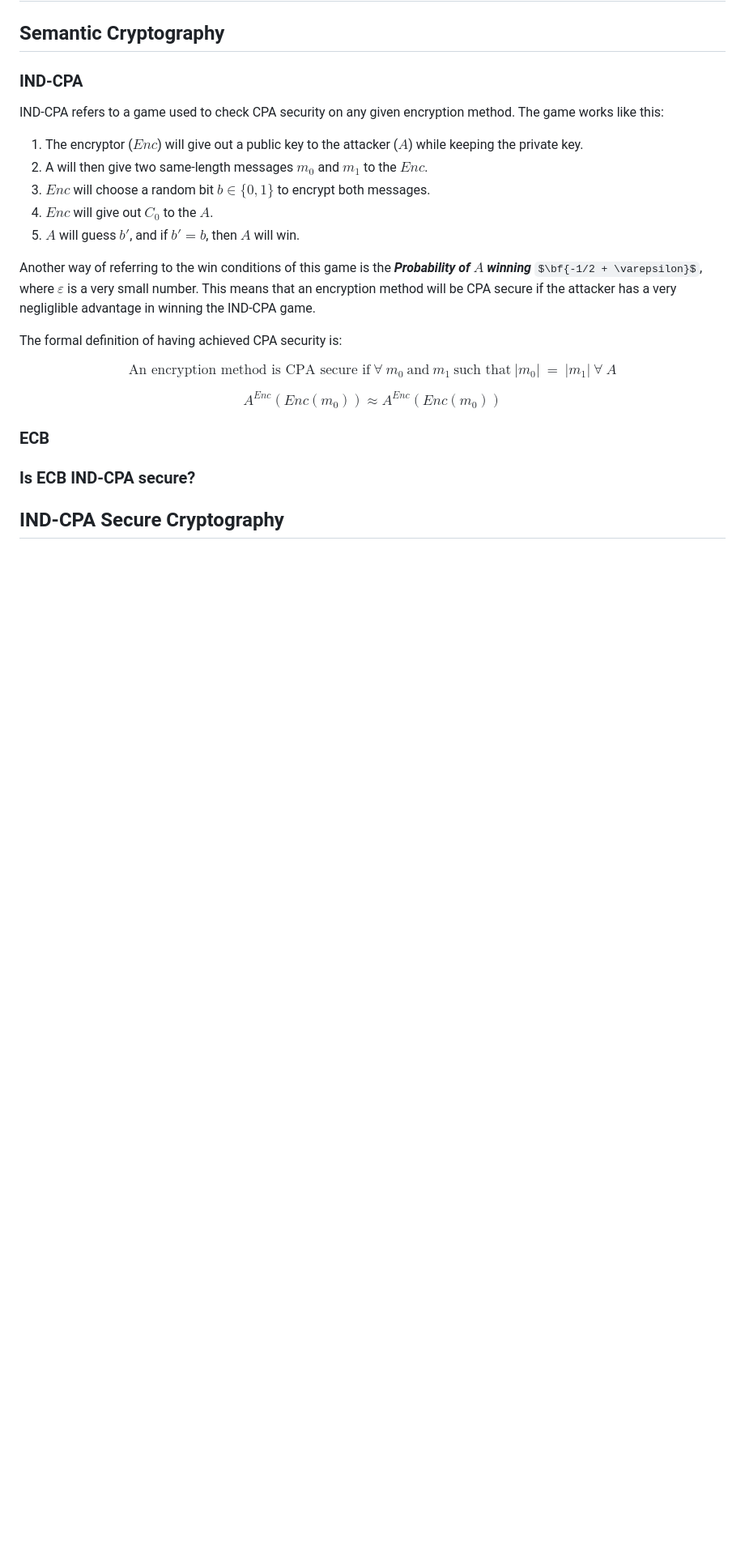
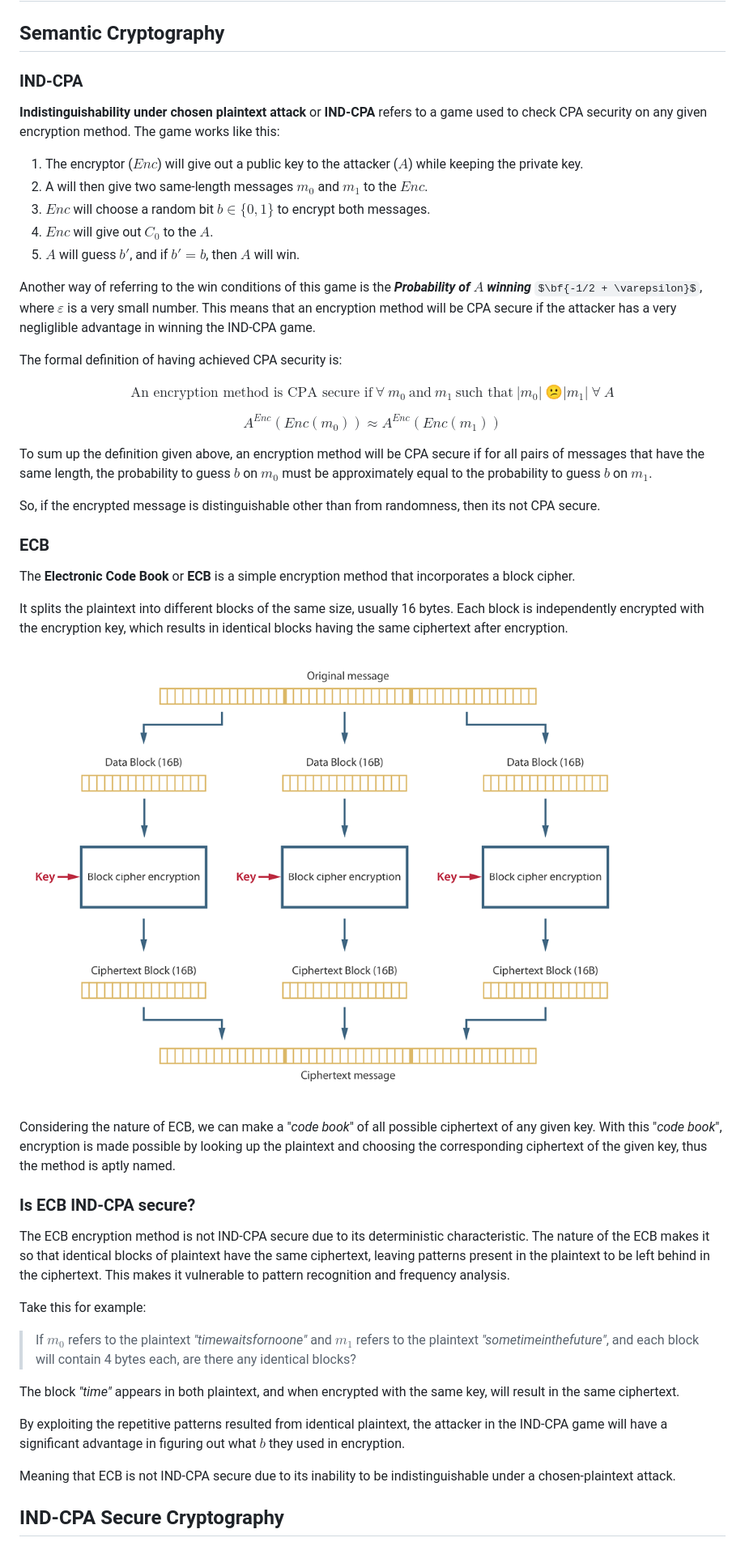
Before and after one commit to MingoMango17/CMSC134-Writeups, a Markdown page: Writeup 1/writeup.md, the part around the change. Shown: that part at 81% size. Rendered like a GitHub page; pictures changed too: Writeup 1/ECB_encrypt.png (added); some formulas as TeX source; blank space fills up the shorter version.

Commit message:
[Writeup 1] add ECB sections

```diff
--- a/Writeup 1/writeup.md
+++ b/Writeup 1/writeup.md
@@ -19,7 +19,7 @@ Authors:
 
 ### IND-CPA
 
-IND-CPA refers to a game used to check CPA security on any given encryption method.
+**Indistinguishability under chosen plaintext attack** or **IND-CPA** refers to a game used to check CPA security on any given encryption method.
 The game works like this:
 
 1. The encryptor ($Enc$) will give out a public key to the attacker ($A$) while keeping the private key.
@@ -34,15 +34,38 @@ This means that an encryption method will be CPA secure if the attacker has a ve
 The formal definition of having achieved CPA security is:
 
 $$
-\text{An encryption method is CPA secure if}\ \forall\ m_0\ \text{and}\ m_1\ \text{such that}\ \vert m_0 \vert\ =\ \vert m_1 \vert\ \forall\ A
+\text{An encryption method is CPA secure if}\ \forall\ m_0\ \text{and}\ m_1\ \text{such that}\ \vert m_0 \vert\ 😕 \vert m_1 \vert\ \forall\ A
 $$
 
 $$
-A^{Enc}(Enc(m_0)) \approx A^{Enc}(Enc(m_0))
+A^{Enc}(Enc(m_0)) \approx A^{Enc}(Enc(m_1))
 $$
 
+To sum up the definition given above, an encryption method will be CPA secure if for all pairs of messages that have the same length, the probability to guess $b$ on $m_0$ must be approximately equal to the probability to guess $b$ on $m_1$.
+
+So, if the encrypted message is distinguishable other than from randomness, then its not CPA secure.
 ### ECB
+
+The **Electronic Code Book** or **ECB** is a simple encryption method that incorporates a block cipher.
+
+It splits the plaintext into different blocks of the same size, usually 16 bytes. Each block is independently encrypted with the encryption key, which results in identical blocks having the same ciphertext after encryption.
+
+![ECB Encryption](./ECB_encrypt.png)
+
+Considering the nature of ECB, we can make a "*code book*" of all possible ciphertext of any given key. With this "*code book*", encryption is made possible by looking up the plaintext and choosing the corresponding ciphertext of the given key, thus the method is aptly named.
 
 ### Is ECB IND-CPA secure?
 
+The ECB encryption method is not IND-CPA secure due to its deterministic characteristic. The nature of the ECB makes it so that identical blocks of plaintext have the same ciphertext, leaving patterns present in the plaintext to be left behind in the ciphertext. This makes it vulnerable to pattern recognition and frequency analysis.
+
+Take this for example:
+
+> If $m_0$ refers to the plaintext *"timewaitsfornoone"* and $m_1$ refers to the plaintext *"sometimeinthefuture"*, and each block will contain 4 bytes each, are there any identical blocks?
+
+The block *"time"* appears in both plaintext, and when encrypted with the same key, will result in the same ciphertext.
+
+By exploiting the repetitive patterns resulted from identical plaintext, the attacker in the IND-CPA game will have a significant advantage in figuring out what $b$ they used in encryption.
+
+Meaning that ECB is not IND-CPA secure due to its inability to be indistinguishable under a chosen-plaintext attack.
+
 ## IND-CPA Secure Cryptography
```
